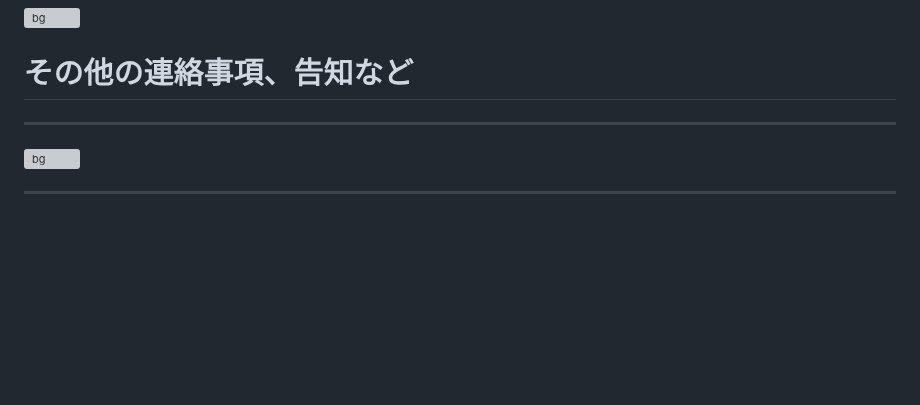
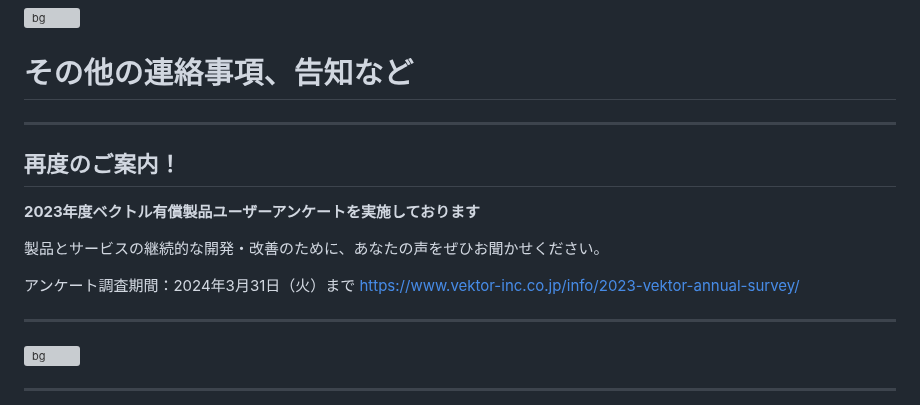
Before and after one commit to vektor-inc/slide, a Markdown page: template_seminar.md, the part around the change. Rendered like a GitHub page; blank space fills up the shorter version; grey boxes are pictures that could not be loaded.

Commit message:
アンケート再度追加

```diff
--- a/template_seminar.md
+++ b/template_seminar.md
@@ -260,6 +260,18 @@ __🔔チャンネル登録もよろしければぜひ！__
 
 # その他の連絡事項、告知など
 
+
+---
+## 再度のご案内！
+
+__2023年度ベクトル有償製品ユーザーアンケートを実施しております__
+
+製品とサービスの継続的な開発・改善のために、あなたの声をぜひお聞かせください。
+
+アンケート調査期間：2024年3月31日（火）まで
+https://www.vektor-inc.co.jp/info/2023-vektor-annual-survey/
+
+
 ---
 ![bg](images/konshinkai-plain.jpg)
 
```
